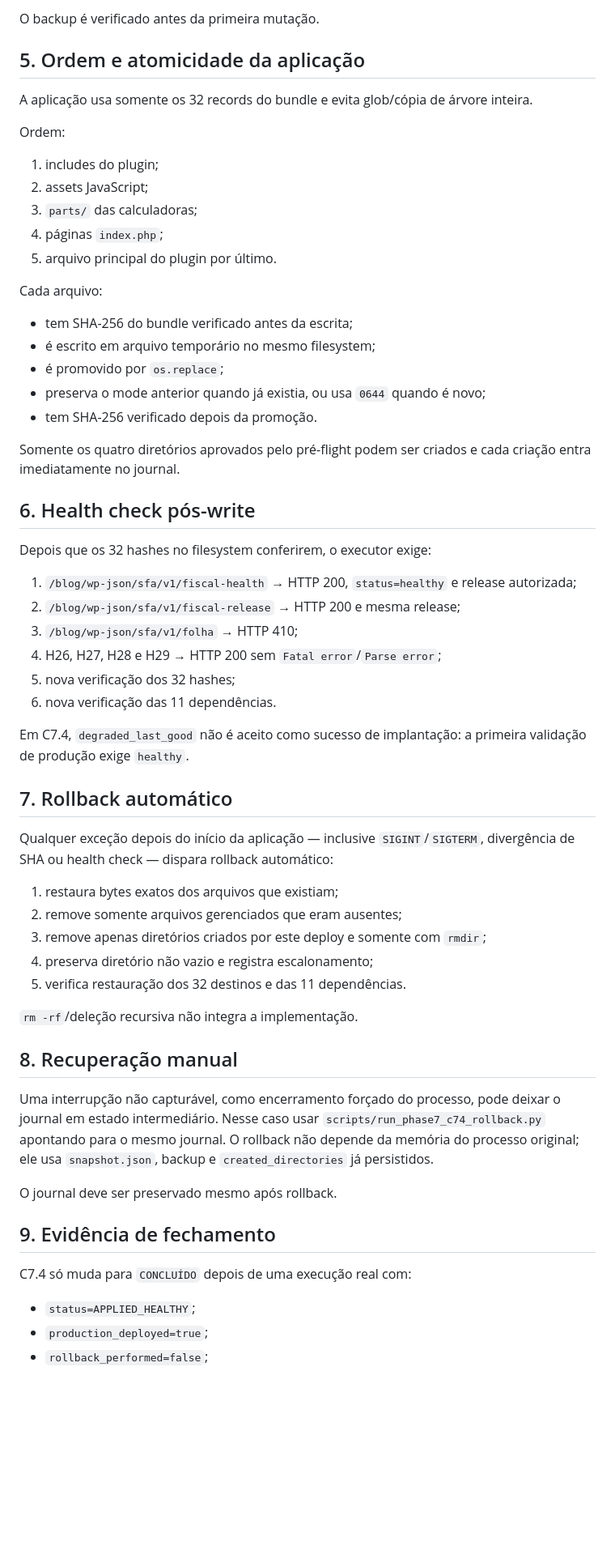
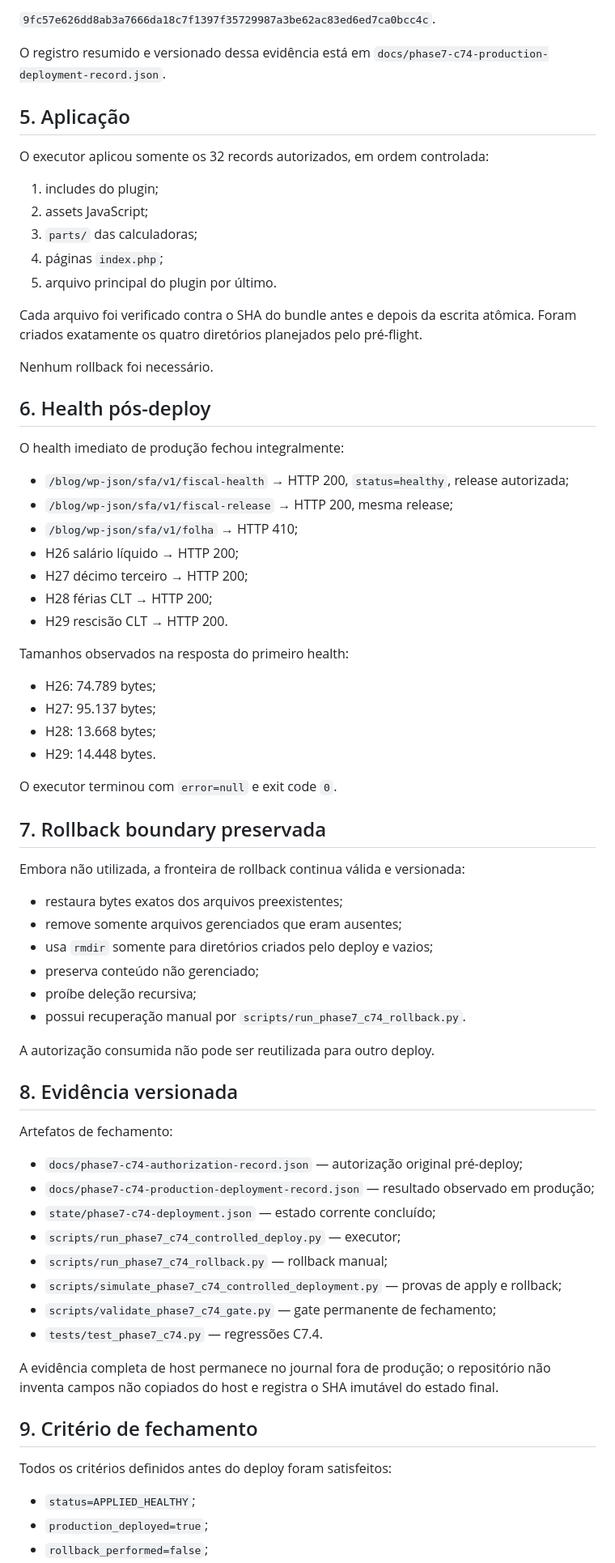
Before and after one commit to Rafael-Tinelli/sanida-dados-fiscais, a Markdown page: docs/phase7-c74-controlled-deployment.md, the part around one of its changes. Shown at 81% size. GitHub-like rendering; blank space fills up the shorter version.

```diff
--- a/docs/phase7-c74-controlled-deployment.md
+++ b/docs/phase7-c74-controlled-deployment.md
@@ -67,11 +59,11 @@ Antes da primeira escrita, são preservados:
 
-O backup é verificado antes da primeira mutação.
+`9fc57e626dd8ab3a7666da18c7f1397f35729987a3be62ac83ed6ed7ca0bcc4c`.
 
-## 5. Ordem e atomicidade da aplicação
+O registro resumido e versionado dessa evidência está em `docs/phase7-c74-production-deployment-record.json`.
 
-A aplicação usa somente os 32 records do bundle e evita glob/cópia de árvore inteira.
+## 5. Aplicação
 
-Ordem:
+O executor aplicou somente os 32 records autorizados, em ordem controlada:
 
 1. includes do plugin;
 2. assets JavaScript;
@@ -79,50 +71,62 @@ Ordem:
 4. páginas `index.php`;
 5. arquivo principal do plugin por último.
 
-Cada arquivo:
+Cada arquivo foi verificado contra o SHA do bundle antes e depois da escrita atômica. Foram criados exatamente os quatro diretórios planejados pelo pré-flight.
 
-- tem SHA-256 do bundle verificado antes da escrita;
-- é escrito em arquivo temporário no mesmo filesystem;
-- é promovido por `os.replace`;
-- preserva o mode anterior quando já existia, ou usa `0644` quando é novo;
-- tem SHA-256 verificado depois da promoção.
+Nenhum rollback foi necessário.
 
-Somente os quatro diretórios aprovados pelo pré-flight podem ser criados e cada criação entra imediatamente no journal.
+## 6. Health pós-deploy
 
-## 6. Health check pós-write
+O health imediato de produção fechou integralmente:
 
-Depois que os 32 hashes no filesystem conferirem, o executor exige:
+- `/blog/wp-json/sfa/v1/fiscal-health` → HTTP 200, `status=healthy`, release autorizada;
+- `/blog/wp-json/sfa/v1/fiscal-release` → HTTP 200, mesma release;
+- `/blog/wp-json/sfa/v1/folha` → HTTP 410;
+- H26 salário líquido → HTTP 200;
+- H27 décimo terceiro → HTTP 200;
+- H28 férias CLT → HTTP 200;
+- H29 rescisão CLT → HTTP 200.
 
-1. `/blog/wp-json/sfa/v1/fiscal-health` → HTTP 200, `status=healthy` e release autorizada;
-2. `/blog/wp-json/sfa/v1/fiscal-release` → HTTP 200 e mesma release;
-3. `/blog/wp-json/sfa/v1/folha` → HTTP 410;
-4. H26, H27, H28 e H29 → HTTP 200 sem `Fatal error`/`Parse error`;
-5. nova verificação dos 32 hashes;
-6. nova verificação das 11 dependências.
+Tamanhos observados na resposta do primeiro health:
 
-Em C7.4, `degraded_last_good` não é aceito como sucesso de implantação: a primeira validação de produção exige `healthy`.
+- H26: 74.789 bytes;
+- H27: 95.137 bytes;
+- H28: 13.668 bytes;
+- H29: 14.448 bytes.
 
-## 7. Rollback automático
+O executor terminou com `error=null` e exit code `0`.
 
-Qualquer exceção depois do início da aplicação — inclusive `SIGINT`/`SIGTERM`, divergência de SHA ou health check — dispara rollback automático:
+## 7. Rollback boundary preservada
 
-1. restaura bytes exatos dos arquivos que existiam;
-2. remove somente arquivos gerenciados que eram ausentes;
-3. remove apenas diretórios criados por este deploy e somente com `rmdir`;
-4. preserva diretório não vazio e registra escalonamento;
-5. verifica restauração dos 32 destinos e das 11 dependências.
+Embora não utilizada, a fronteira de rollback continua válida e versionada:
 
-`rm -rf`/deleção recursiva não integra a implementação.
+- restaura bytes exatos dos arquivos preexistentes;
+- remove somente arquivos gerenciados que eram ausentes;
+- usa `rmdir` somente para diretórios criados pelo deploy e vazios;
+- preserva conteúdo não gerenciado;
+- proíbe deleção recursiva;
+- possui recuperação manual por `scripts/run_phase7_c74_rollback.py`.
 
-## 8. Recuperação manual
+A autorização consumida não pode ser reutilizada para outro deploy.
 
-Uma interrupção não capturável, como encerramento forçado do processo, pode deixar o journal em estado intermediário. Nesse caso usar `scripts/run_phase7_c74_rollback.py` apontando para o mesmo journal. O rollback não depende da memória do processo original; ele usa `snapshot.json`, backup e `created_directories` já persistidos.
+## 8. Evidência versionada
 
-O journal deve ser preservado mesmo após rollback.
+Artefatos de fechamento:
 
-## 9. Evidência de fechamento
+- `docs/phase7-c74-authorization-record.json` — autorização original pré-deploy;
+- `docs/phase7-c74-production-deployment-record.json` — resultado observado em produção;
+- `state/phase7-c74-deployment.json` — estado corrente concluído;
+- `scripts/run_phase7_c74_controlled_deploy.py` — executor;
+- `scripts/run_phase7_c74_rollback.py` — rollback manual;
+- `scripts/simulate_phase7_c74_controlled_deployment.py` — provas de apply e rollback;
+- `scripts/validate_phase7_c74_gate.py` — gate permanente de fechamento;
+- `tests/test_phase7_c74.py` — regressões C7.4.
 
-C7.4 só muda para `CONCLUÍDO` depois de uma execução real com:
+A evidência completa de host permanece no journal fora de produção; o repositório não inventa campos não copiados do host e registra o SHA imutável do estado final.
+
+## 9. Critério de fechamento
+
+Todos os critérios definidos antes do deploy foram satisfeitos:
 
 - `status=APPLIED_HEALTHY`;
 - `production_deployed=true`;
```
Also changed, not shown: other parts of docs/phase7-c74-controlled-deployment.md (+43 -62 lines).
